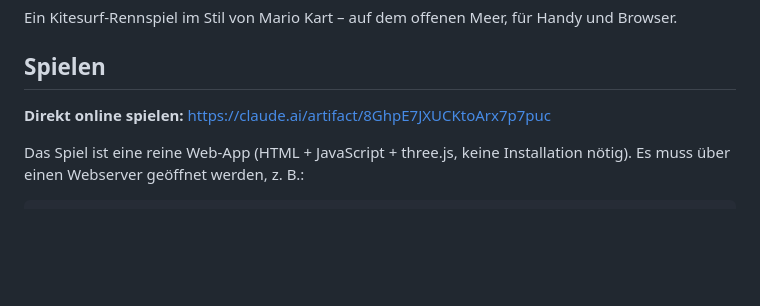
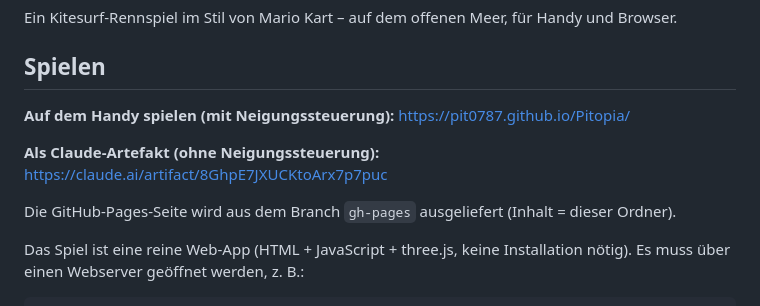
Before and after one commit to pit0787/Pitopia, a Markdown page: README.md, the part around the change. Drawn GitHub-style; blank space fills up the shorter version.

```diff
--- a/README.md
+++ b/README.md
@@ -4,7 +4,11 @@ Ein Kitesurf-Rennspiel im Stil von Mario Kart – auf dem offenen Meer, für Han
 
 ## Spielen
 
-**Direkt online spielen:** https://claude.ai/artifact/8GhpE7JXUCKtoArx7p7puc
+**Auf dem Handy spielen (mit Neigungssteuerung):** https://pit0787.github.io/Pitopia/
+
+**Als Claude-Artefakt (ohne Neigungssteuerung):** https://claude.ai/artifact/8GhpE7JXUCKtoArx7p7puc
+
+Die GitHub-Pages-Seite wird aus dem Branch `gh-pages` ausgeliefert (Inhalt = dieser Ordner).
 
 Das Spiel ist eine reine Web-App (HTML + JavaScript + three.js, keine Installation nötig).
 Es muss über einen Webserver geöffnet werden, z. B.:
```
